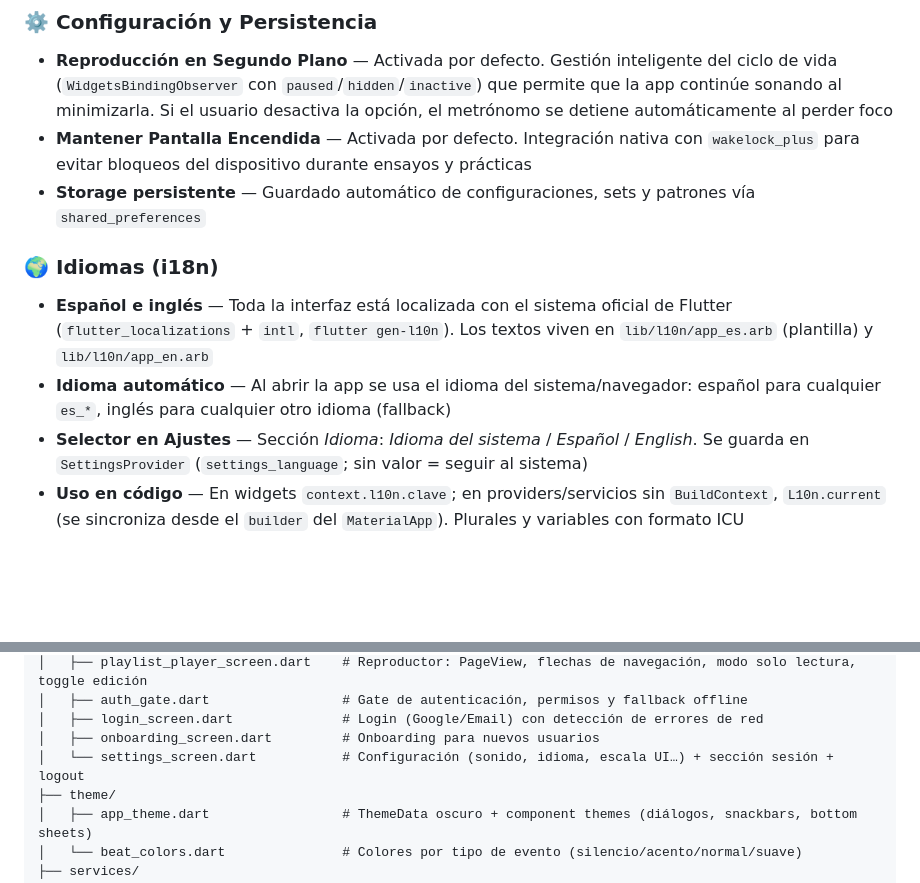
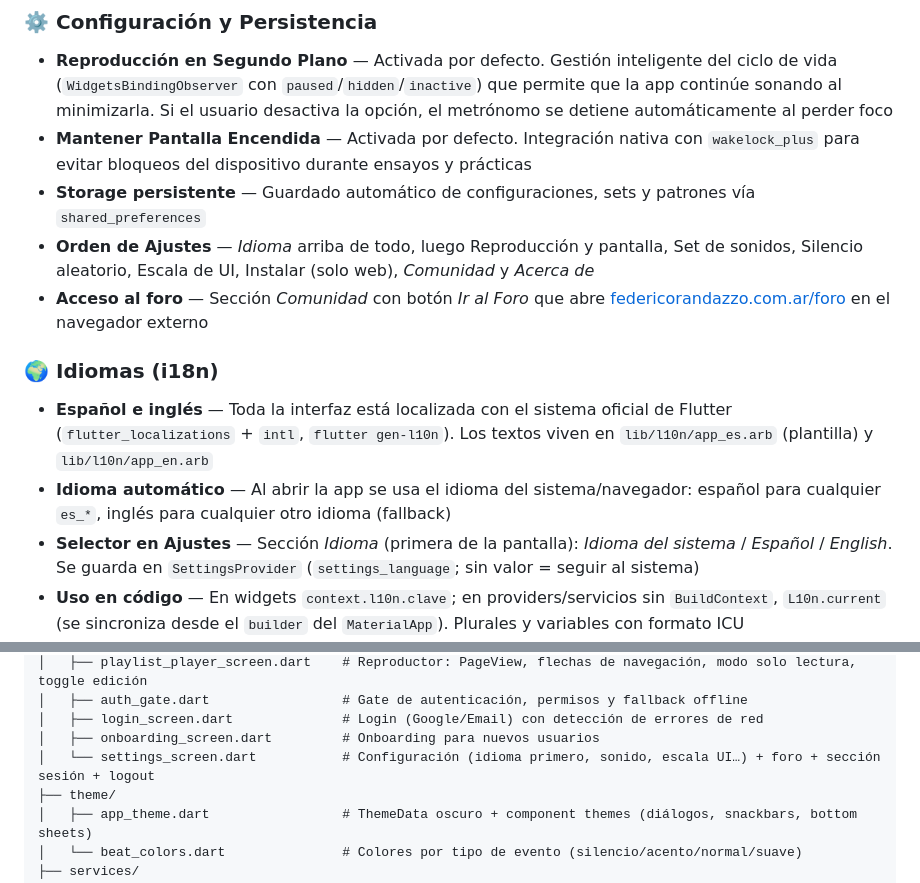
Before and after one commit to randazzofederico-coder/Metronomo, a Markdown page: README.md, 2 parts joined by grey strips. Drawn GitHub-style; blank space fills up the shorter version.

Commit message:
docs: README - orden de ajustes y acceso al foro

```diff
--- a/README.md
+++ b/README.md
@@ -70,11 +70,13 @@ Metrónomo profesional para músicos con motor de audio nativo C++, soporte para
 - **Reproducción en Segundo Plano** — Activada por defecto. Gestión inteligente del ciclo de vida (`WidgetsBindingObserver` con `paused`/`hidden`/`inactive`) que permite que la app continúe sonando al minimizarla. Si el usuario desactiva la opción, el metrónomo se detiene automáticamente al perder foco
 - **Mantener Pantalla Encendida** — Activada por defecto. Integración nativa con `wakelock_plus` para evitar bloqueos del dispositivo durante ensayos y prácticas
 - **Storage persistente** — Guardado automático de configuraciones, sets y patrones vía `shared_preferences`
+- **Orden de Ajustes** — *Idioma* arriba de todo, luego Reproducción y pantalla, Set de sonidos, Silencio aleatorio, Escala de UI, Instalar (solo web), *Comunidad* y *Acerca de*
+- **Acceso al foro** — Sección *Comunidad* con botón *Ir al Foro* que abre [federicorandazzo.com.ar/foro](https://federicorandazzo.com.ar/foro/) en el navegador externo
 
 ### 🌍 Idiomas (i18n)
 - **Español e inglés** — Toda la interfaz está localizada con el sistema oficial de Flutter (`flutter_localizations` + `intl`, `flutter gen-l10n`). Los textos viven en `lib/l10n/app_es.arb` (plantilla) y `lib/l10n/app_en.arb`
 - **Idioma automático** — Al abrir la app se usa el idioma del sistema/navegador: español para cualquier `es_*`, inglés para cualquier otro idioma (fallback)
-- **Selector en Ajustes** — Sección *Idioma*: *Idioma del sistema* / *Español* / *English*. Se guarda en `SettingsProvider` (`settings_language`; sin valor = seguir al sistema)
+- **Selector en Ajustes** — Sección *Idioma* (primera de la pantalla): *Idioma del sistema* / *Español* / *English*. Se guarda en `SettingsProvider` (`settings_language`; sin valor = seguir al sistema)
 - **Uso en código** — En widgets `context.l10n.clave`; en providers/servicios sin `BuildContext`, `L10n.current` (se sincroniza desde el `builder` del `MaterialApp`). Plurales y variables con formato ICU
 - **Datos persistidos no se traducen** — Los IDs de los sets de sonido siguen en español (`'Clásico'`, `'Madera'`…) porque se guardan en preferencias, sesiones y links compartidos; solo se traduce la etiqueta (`soundSetLabel`). Los nombres por defecto (ej. *Patrón 1*) se crean en el idioma activo y luego quedan como dato del usuario
 - **Nombre de la app** — Android: *Metronome* (default) / *Metrónomo* (`values-es`). En web el título de la pestaña sigue el idioma (`onGenerateTitle`)
@@ -213,7 +215,7 @@ lib/
 │   ├── auth_gate.dart                 # Gate de autenticación, permisos y fallback offline
 │   ├── login_screen.dart              # Login (Google/Email) con detección de errores de red
 │   ├── onboarding_screen.dart         # Onboarding para nuevos usuarios
-│   └── settings_screen.dart           # Configuración (sonido, idioma, escala UI…) + sección sesión + logout
+│   └── settings_screen.dart           # Configuración (idioma primero, sonido, escala UI…) + foro + sección sesión + logout
 ├── theme/
 │   ├── app_theme.dart                 # ThemeData oscuro + component themes (diálogos, snackbars, bottom sheets)
 │   └── beat_colors.dart               # Colores por tipo de evento (silencio/acento/normal/suave)
```
